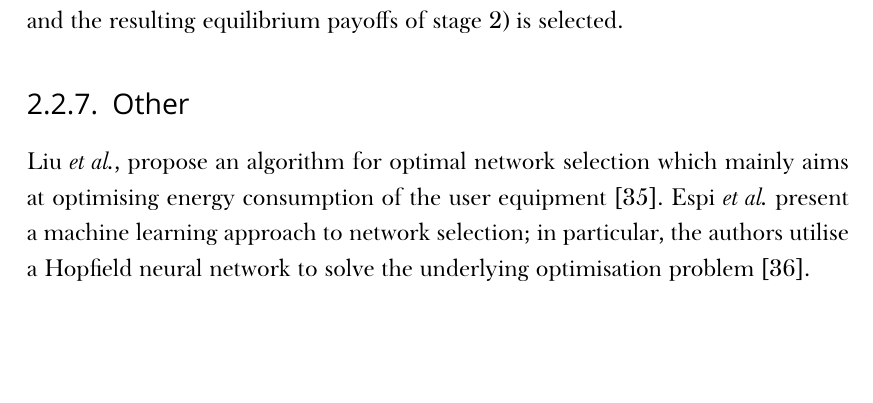
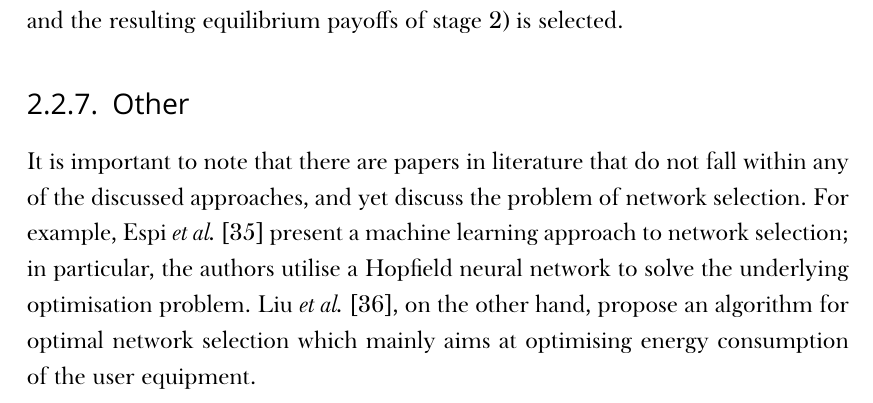
Before and after one commit to kubkon/Thesis, a LaTeX thesis (Thesis.tex, which reads Intelligent/Intelligent.tex): part of page 21 of 154, cut so that both start at the same text, the shorter picture padded with empty space. Compiled offline with XeLaTeX; a missing font is replaced by an installed copy or a similar font.

Commit message:
Write up other approaches.

```diff
--- a/Intelligent/Intelligent.tex
+++ b/Intelligent/Intelligent.tex
@@ -128,7 +128,7 @@ Niyato and Hossain~\cite{NiyatoHossain2008} explore the competitive pricing in a
 
 \subsection{Other} % (fold)
 \label{sub:other_intelligent}
- Liu \emph{et al.}, propose an algorithm for optimal network selection which mainly aims at optimising energy consumption of the user equipment \cite{Liu2009}. Espi~\emph{et al.} present a machine learning approach to network selection; in particular, the authors utilise a Hopfield neural network to solve the underlying optimisation problem \cite{Espi10}.
+It is important to note that there are papers in literature that do not fall within any of the discussed approaches, and yet discuss the problem of network selection. For example, Espi~\emph{et al.}~\cite{Espi10} present a machine learning approach to network selection; in particular, the authors utilise a Hopfield neural network to solve the underlying optimisation problem. Liu \emph{et al.}~\cite{Liu2009}, on the other hand, propose an algorithm for optimal network selection which mainly aims at optimising energy consumption of the user equipment.
 % subsection other (end)
 % section intelligent_network_selection_in_the_literature_intelligent (end)
 
```
Also changed, not shown: Intelligent/Intelligent.tex (7 more changed lines).
